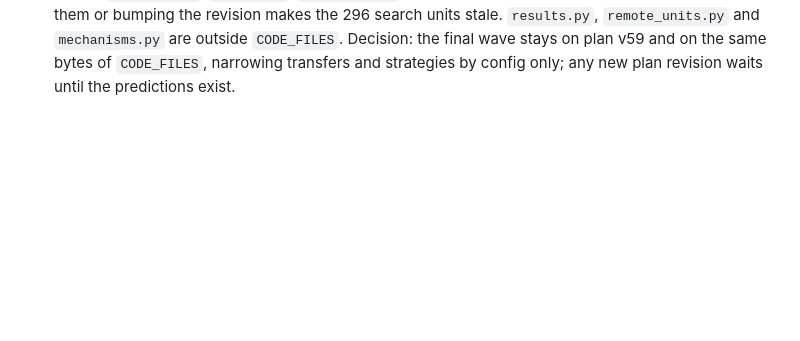
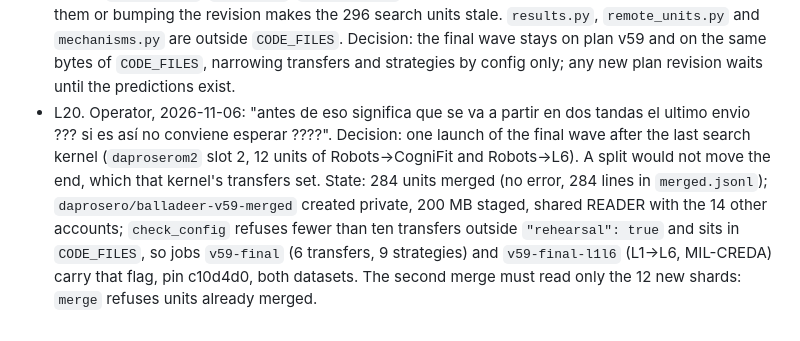
Before and after one commit to Daprosero/Domain_Adaptation, a Markdown page: odd/tasks/v58-label-free-selection.md, the part around the change. Drawn GitHub-style; blank space fills up the shorter version.

Commit message:
docs(odd): log the single final launch decision

```diff
--- a/odd/tasks/v58-label-free-selection.md
+++ b/odd/tasks/v58-label-free-selection.md
@@ -43,3 +43,4 @@ Branch: `feat/v58-label-free-selection` (nested repo). Delivery: ask-on-risk. Te
 - L17. Returns at 22:25Z (launcher), 2026-11-06. Watch: total 28, running 20, complete 8, error 0; the 16:30-16:45 local quota window passed with no kernel stopped. Fetched `sofiaescalante-1`, `jucaguirrear-2`, `juanouter-2`: 12 shards each, Tesla T4, about 3 h of run time, so these COMPLETE states are full queues and not an early stop. `juanouter-1` is not fetched and its 12 units are unverified: a 140 s `timeout` killed the first attempt, and the retry failed on a `kaggleusercontent.com` read timeout (60 s). Use a timeout of at least 500 s per fetch. The merge still waits for all 28.
 - L18. Returns at 22:38Z (launcher), 2026-11-06. `juanouter-1` fetched on retry after the operator's connection improved: 12 shards, Tesla T4, 2.66 h of run time, which closes the gap left in L17. Watch: total 28, running 18, complete 10, error 0. `andresalvarez-2` and `jucaguirrear-1` were fetched in the same round.
 - L19. Operator, 2026-11-06, on the final and K3 wave: "si, en el proceso estoy metiendo algo nuevo que afecta la versión , no estos lanzamientos son cosas que vamos hacer con esos resultados, afecta si en el proceso hay una nueva versión???". Finding: `campaign._reuse` and `_study` refuse stored models and studies unless plan `REVISION` and `model_store.code_version()` match. `CODE_FILES` covers `campaign.py`, `search.py`, `two_phase.py`, the models and the comparators, so editing any of them or bumping the revision makes the 296 search units stale. `results.py`, `remote_units.py` and `mechanisms.py` are outside `CODE_FILES`. Decision: the final wave stays on plan v59 and on the same bytes of `CODE_FILES`, narrowing transfers and strategies by config only; any new plan revision waits until the predictions exist.
+- L20. Operator, 2026-11-06: "antes de eso significa que se va a partir en dos tandas el ultimo envio ??? si es así no conviene esperar ????". Decision: one launch of the final wave after the last search kernel (`daproserom2` slot 2, 12 units of Robots->CogniFit and Robots->L6). A split would not move the end, which that kernel's transfers set. State: 284 units merged (no error, 284 lines in `merged.jsonl`); `daprosero/balladeer-v59-merged` created private, 200 MB staged, shared READER with the 14 other accounts; `check_config` refuses fewer than ten transfers outside `"rehearsal": true` and sits in `CODE_FILES`, so jobs `v59-final` (6 transfers, 9 strategies) and `v59-final-l1l6` (L1->L6, MIL-CREDA) carry that flag, pin c10d4d0, both datasets. The second merge must read only the 12 new shards: `merge` refuses units already merged.
```
